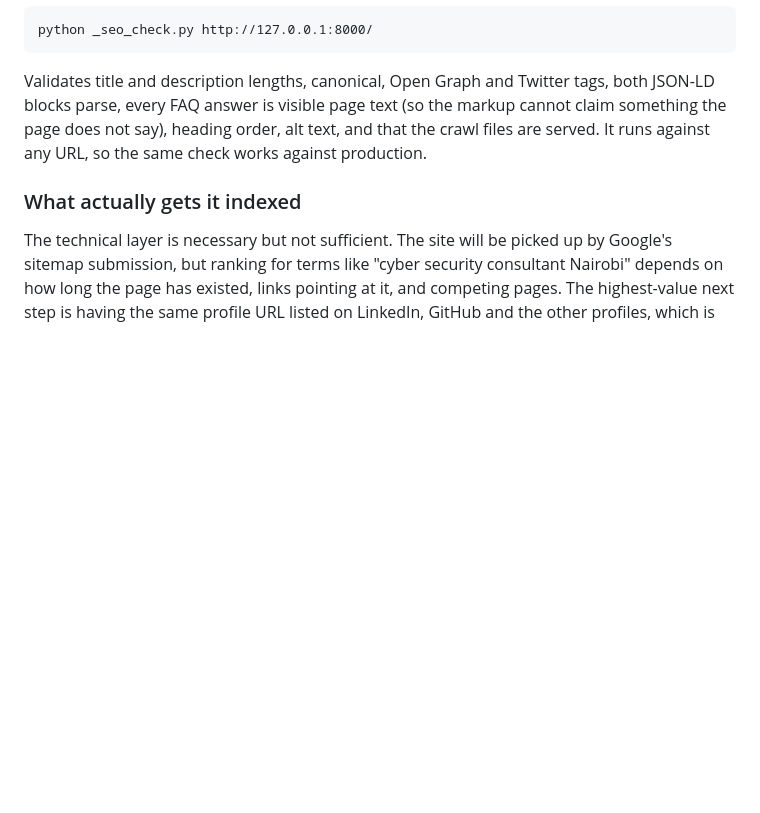
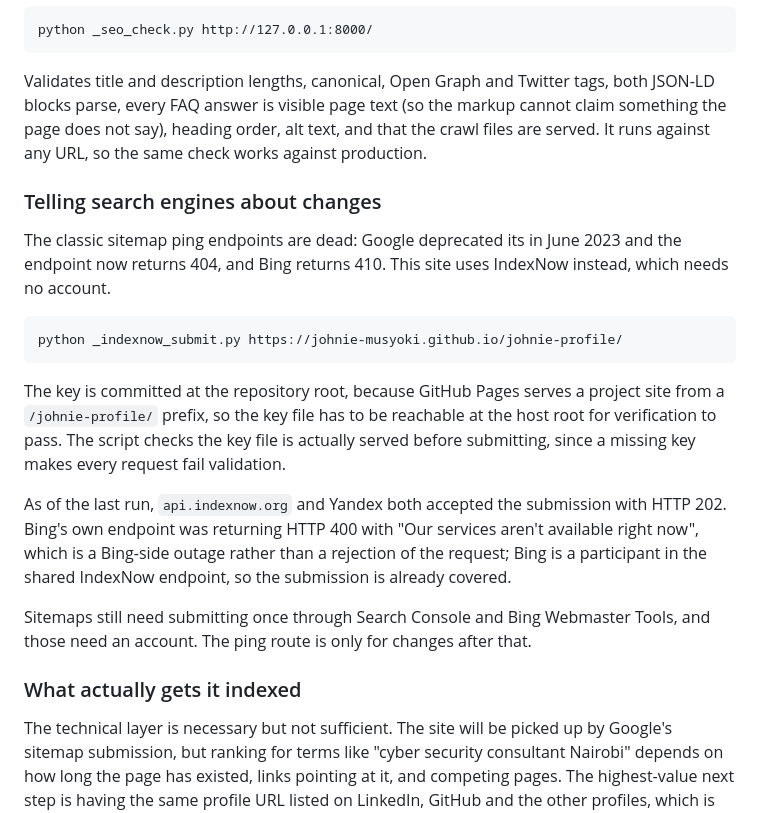
Before and after one commit to Johnie-Musyoki/johnie-profile, a Markdown page: README.md, the part around the change. GitHub-like rendering; blank space fills up the shorter version.

Commit message:
Document the IndexNow submission and the Bing outage
Records what actually happened on the last run: IndexNow and Yandex returned
202, Bing's own endpoint returned 400 with a service-unavailable page, which
is Bing-side rather than a rejection. Bing participates in the shared IndexNow
endpoint, so the URL is covered regardless.

Co-Authored-By: Claude Opus 4.8 (1M context) <noreply@anthropic.com>

````diff
--- a/README.md
+++ b/README.md
@@ -134,6 +134,32 @@ markup cannot claim something the page does not say), heading order, alt text,
 and that the crawl files are served. It runs against any URL, so the same check
 works against production.
 
+### Telling search engines about changes
+
+The classic sitemap ping endpoints are dead: Google deprecated its in June 2023
+and the endpoint now returns 404, and Bing returns 410. This site uses IndexNow
+instead, which needs no account.
+
+```
+python _indexnow_submit.py https://johnie-musyoki.github.io/johnie-profile/
+```
+
+The key is committed at the repository root, because GitHub Pages serves a
+project site from a `/johnie-profile/` prefix, so the key file has to be
+reachable at the host root for verification to pass. The script checks the key
+file is actually served before submitting, since a missing key makes every
+request fail validation.
+
+As of the last run, `api.indexnow.org` and Yandex both accepted the submission
+with HTTP 202. Bing's own endpoint was returning HTTP 400 with "Our services
+aren't available right now", which is a Bing-side outage rather than a
+rejection of the request; Bing is a participant in the shared IndexNow
+endpoint, so the submission is already covered.
+
+Sitemaps still need submitting once through Search Console and Bing Webmaster
+Tools, and those need an account. The ping route is only for changes after
+that.
+
 ### What actually gets it indexed
 
 The technical layer is necessary but not sufficient. The site will be picked up
````
